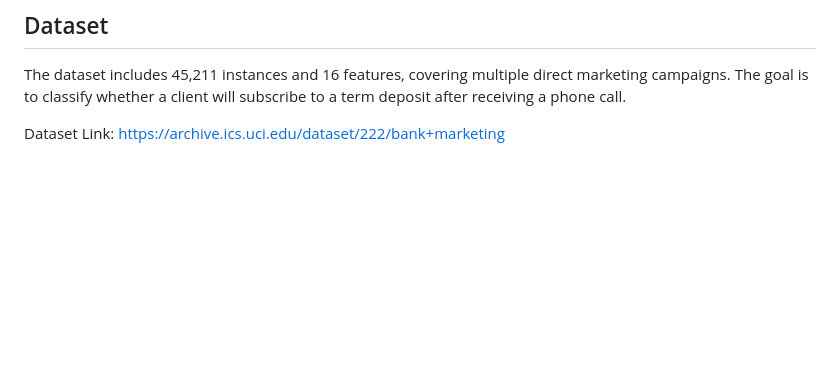
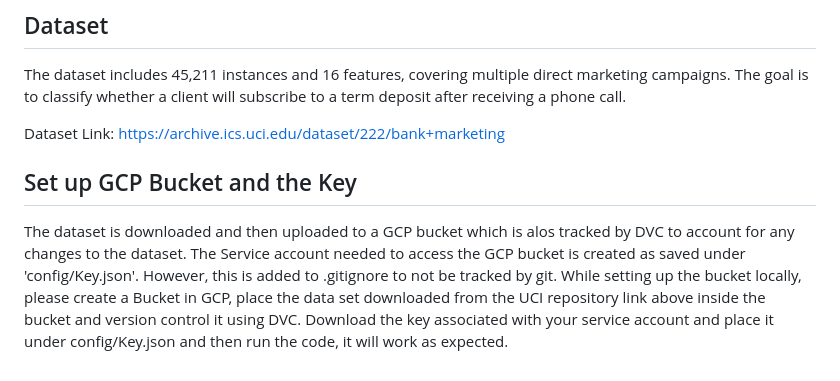
Before and after one commit to Saitej0211/Bank_Marketing_Prediction_MLops, a Markdown page: README.md, the part around the change. GitHub-like rendering; blank space fills up the shorter version.

Commit message:
Update README.md
Added description regarding DVC and key setup

```diff
--- a/README.md
+++ b/README.md
@@ -64,3 +64,7 @@ The dataset includes 45,211 instances and 16 features, covering multiple direct
 
 Dataset Link:
 https://archive.ics.uci.edu/dataset/222/bank+marketing
+
+## Set up GCP Bucket and the Key
+The dataset is downloaded and then uploaded to a GCP bucket which is alos tracked by DVC to account for any changes to the dataset. The Service account needed to access the GCP bucket is created as saved under 'config/Key.json'. However, this is added to .gitignore to not be tracked by git. While setting up the bucket locally, please create a Bucket in GCP, place the data set downloaded from the UCI repository link above inside the bucket and version control it using DVC.
+Download the key associated with your service account and place it under config/Key.json and then run the code, it will work as expected.
```
